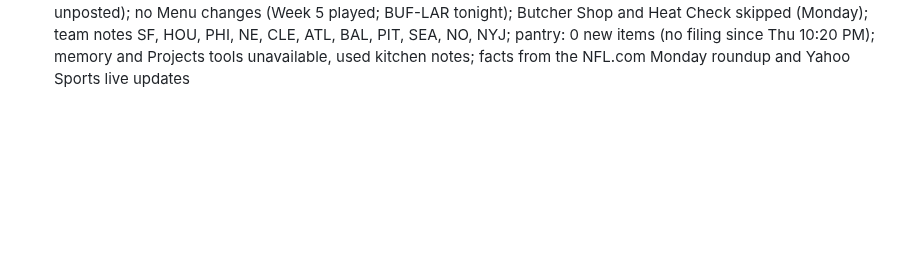
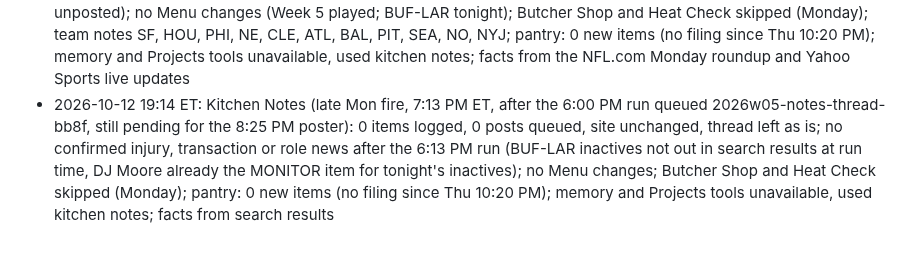
Before and after one commit to fantasykitchenff/fantasy-kitchen, a Markdown page: kitchen/log.md, the part around the change. Drawn GitHub-style; blank space fills up the shorter version.

Commit message:
Kitchen Notes week 05: late Monday run, no changes
Co-Authored-By: Claude Opus 5.5 <noreply@anthropic.com>
Claude-Session: https://claude.ai/code/session_01DsiqCSXpi9z2RoAAKr5YFS

```diff
--- a/kitchen/log.md
+++ b/kitchen/log.md
@@ -129,3 +129,4 @@ One line per task run, appended by `python3 tools/fk.py log "..."`. Newest at th
 - 2026-10-12 12:15 ET: Kitchen Notes (12:00 PM run, 12:15 PM ET Mon): 2 items logged (Michael Penix Jr. ribs, MRI Monday, MONITOR at QB23 rest of season, Tagovailoa QB37 left on waivers; Quinshon Judkins walking boot on the right foot after NYJ, MONITOR at RB20 rest of season), pruned the 2 oldest to stay under 60, 0 posts queued (noon run, site only); no Menu changes (Week 5 played; BUF-LAR tonight); Butcher Shop and Heat Check skipped (Monday); no MRI results out yet for Deebo Samuel, Montgomery, Henderson or Penix; team notes ATL, CLE; pantry: 0 new items (no filing since Thu 10:20 PM); memory and Projects tools unavailable, used kitchen notes; facts from Rotowire, UPI, NBC Sports and Browns Nation (Akron Beacon Journal)
 - 2026-10-12 12:17 ET: Kitchen Notes (12:00 PM run, second instance, 12:30 PM ET Mon, after the 12:15 PM run logged Penix and Judkins): 1 item logged (Will Campbell knee sprain, Drake Maye MONITOR the MRI Monday at QB11 rest of season), pruned the oldest to stay under 60, 0 posts queued (noon run, site only); no Menu changes; Butcher Shop and Heat Check skipped (Monday); team notes NE; pantry: 0 new items (no filing since Thu 10:20 PM); memory and Projects tools unavailable, used kitchen notes; facts from ESPN and NBC Sports
 - 2026-10-12 18:16 ET: Kitchen Notes (6:00 PM run, 6:13 PM ET Mon): 12 items logged (Deebo Samuel Sr. out a few weeks, HOLD at WR39 rest of season; Montgomery week to week, MONITOR; Shipley partial plantar fascia tear, DROP; Barkley and DeVonta Smith hopeful for Week 6, MONITOR; Henderson not long term, MONITOR; Judkins day to day, MONITOR; Penix ribs not serious, MONITOR; Lamar Jackson better, MONITOR; Germie Bernard ADD 0-2% with Roman Wilson out multiple weeks; Emanuel Wilson HOLD with Charbonnet not expected Thursday; A.J. Brown practice window MONITOR), pruned the 11 oldest to stay under 60; 1 thread queued (2026w05-notes-thread-bb8f, 18 posts, 18 teams, carries Sunday's Harrison and Marks calls since Sunday's thread 2026w05-notes-thread-76a5 expired unposted); no Menu changes (Week 5 played; BUF-LAR tonight); Butcher Shop and Heat Check skipped (Monday); team notes SF, HOU, PHI, NE, CLE, ATL, BAL, PIT, SEA, NO, NYJ; pantry: 0 new items (no filing since Thu 10:20 PM); memory and Projects tools unavailable, used kitchen notes; facts from the NFL.com Monday roundup and Yahoo Sports live updates
+- 2026-10-12 19:14 ET: Kitchen Notes (late Mon fire, 7:13 PM ET, after the 6:00 PM run queued 2026w05-notes-thread-bb8f, still pending for the 8:25 PM poster): 0 items logged, 0 posts queued, site unchanged, thread left as is; no confirmed injury, transaction or role news after the 6:13 PM run (BUF-LAR inactives not out in search results at run time, DJ Moore already the MONITOR item for tonight's inactives); no Menu changes; Butcher Shop and Heat Check skipped (Monday); pantry: 0 new items (no filing since Thu 10:20 PM); memory and Projects tools unavailable, used kitchen notes; facts from search results
```
